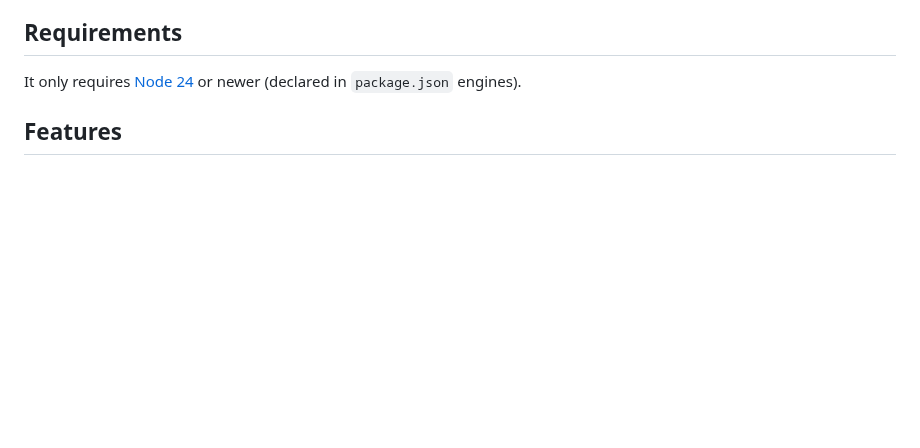
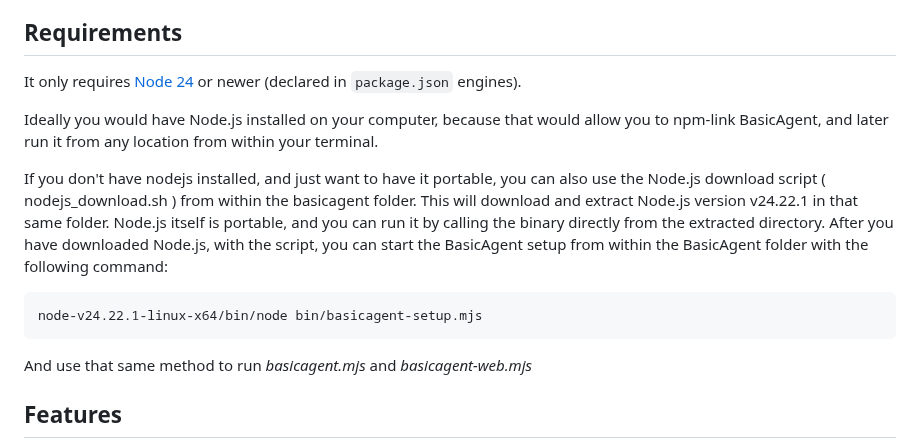
Before and after one commit to henksys/basicagent, a Markdown page: README.md, the part around the change. GitHub-like rendering; blank space fills up the shorter version.

Commit message:
Update README.md
explanation of the requirements : how to use the download script, run node.js portable, and run basicagent setup

````diff
--- a/README.md
+++ b/README.md
@@ -61,6 +61,17 @@ Ideally   : *Qwen3.5:9b* (equivalent or higher)
 ## Requirements
 
 It only requires [Node 24](https://nodejs.org/en/about/previous-releases) or newer (declared in `package.json` engines).
+
+Ideally you would have Node.js installed on your computer, because that would allow you to npm-link BasicAgent, and later run it from any location from within your terminal.
+
+If you don't have nodejs installed, and just want to have it portable, you can also use the Node.js download script ( nodejs_download.sh ) from within the basicagent folder. This will download and extract Node.js version v24.22.1 in that same folder. Node.js itself is portable, and you can run it by calling the binary directly from the extracted directory. After you have downloaded Node.js, with the script, you can start the BasicAgent setup from within the BasicAgent folder with the following command:
+
+```
+node-v24.22.1-linux-x64/bin/node bin/basicagent-setup.mjs
+```
+
+And use that same method to run *basicagent.mjs* and *basicagent-web.mjs*
+
 
 ## Features
 
````
